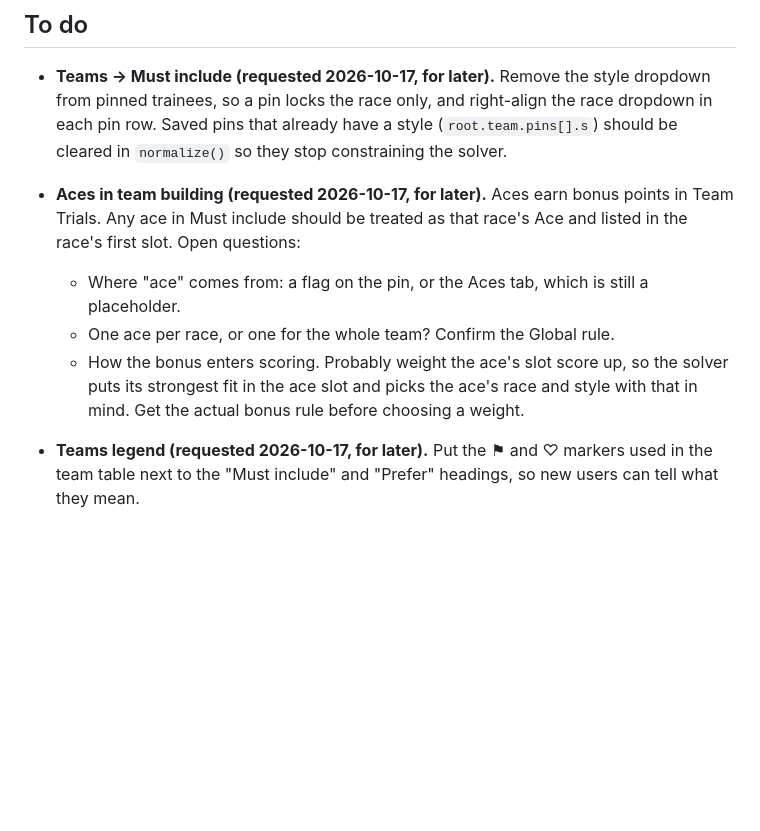
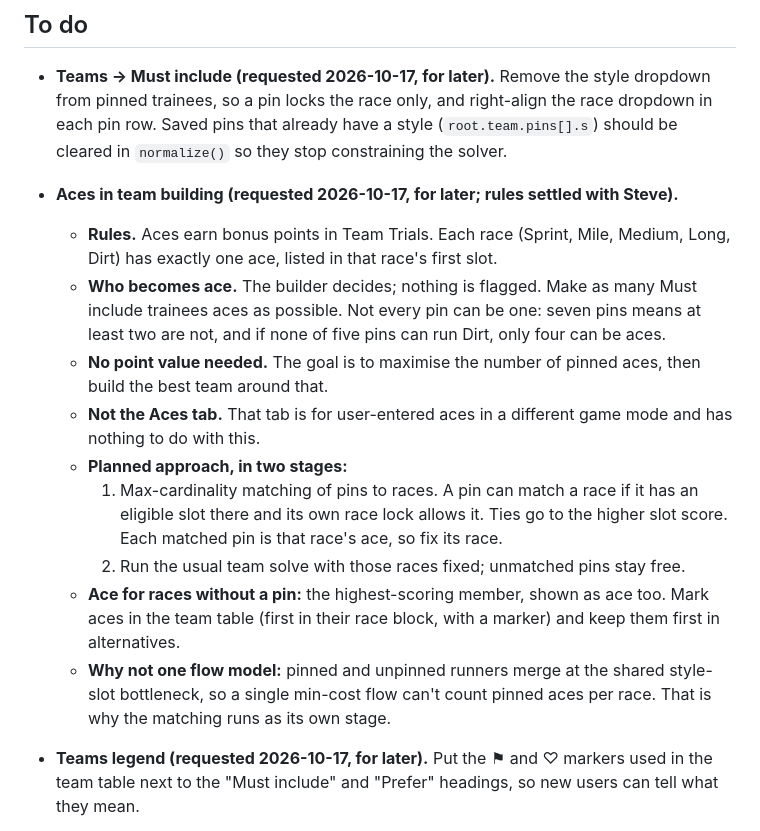
Before and after one commit to blu-s0l/Umacalc, a Markdown page: OPEN-ITEMS.md, the part around the change. GitHub-like rendering; blank space fills up the shorter version.

Commit message:
Backlog: ace rules settled (one per race, maximise pinned aces, two-stage solve)
Co-Authored-By: Claude Opus 5.5 <noreply@anthropic.com>

```diff
--- a/OPEN-ITEMS.md
+++ b/OPEN-ITEMS.md
@@ -10,14 +10,27 @@ Umamusume: Pretty Derby (Global). One `index.html` in the house style from
   trainees, so a pin locks the race only, and right-align the race dropdown in each pin row.
   Saved pins that already have a style (`root.team.pins[].s`) should be cleared in `normalize()`
   so they stop constraining the solver.
-- **Aces in team building (requested 2026-10-17, for later).** Aces earn bonus points in Team
-  Trials. Any ace in Must include should be treated as that race's Ace and listed in the race's
-  first slot. Open questions:
-  - Where "ace" comes from: a flag on the pin, or the Aces tab, which is still a placeholder.
-  - One ace per race, or one for the whole team? Confirm the Global rule.
-  - How the bonus enters scoring. Probably weight the ace's slot score up, so the solver puts its
-    strongest fit in the ace slot and picks the ace's race and style with that in mind.
-  Get the actual bonus rule before choosing a weight.
+- **Aces in team building (requested 2026-10-17, for later; rules settled with Steve).**
+  - **Rules.** Aces earn bonus points in Team Trials. Each race (Sprint, Mile, Medium, Long,
+    Dirt) has exactly one ace, listed in that race's first slot.
+  - **Who becomes ace.** The builder decides; nothing is flagged. Make as many Must include
+    trainees aces as possible. Not every pin can be one: seven pins means at least two are not,
+    and if none of five pins can run Dirt, only four can be aces.
+  - **No point value needed.** The goal is to maximise the number of pinned aces, then build the
+    best team around that.
+  - **Not the Aces tab.** That tab is for user-entered aces in a different game mode and has
+    nothing to do with this.
+  - **Planned approach, in two stages:**
+    1. Max-cardinality matching of pins to races. A pin can match a race if it has an eligible
+       slot there and its own race lock allows it. Ties go to the higher slot score. Each matched
+       pin is that race's ace, so fix its race.
+    2. Run the usual team solve with those races fixed; unmatched pins stay free.
+  - **Ace for races without a pin:** the highest-scoring member, shown as ace too. Mark aces in
+    the team table (first in their race block, with a marker) and keep them first in
+    alternatives.
+  - **Why not one flow model:** pinned and unpinned runners merge at the shared style-slot
+    bottleneck, so a single min-cost flow can't count pinned aces per race. That is why the
+    matching runs as its own stage.
 - **Teams legend (requested 2026-10-17, for later).** Put the ⚑ and ♡ markers used in the team
   table next to the "Must include" and "Prefer" headings, so new users can tell what they mean.
 
```
